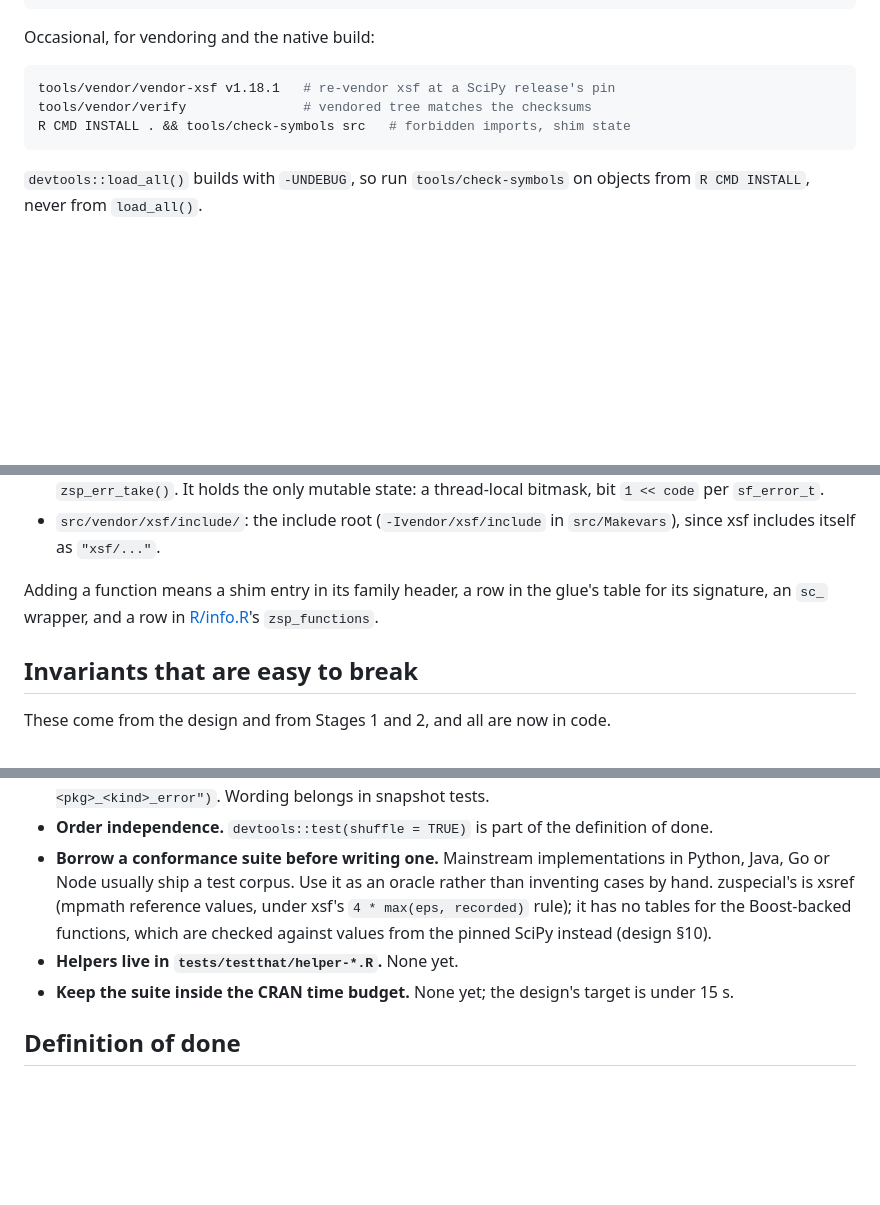
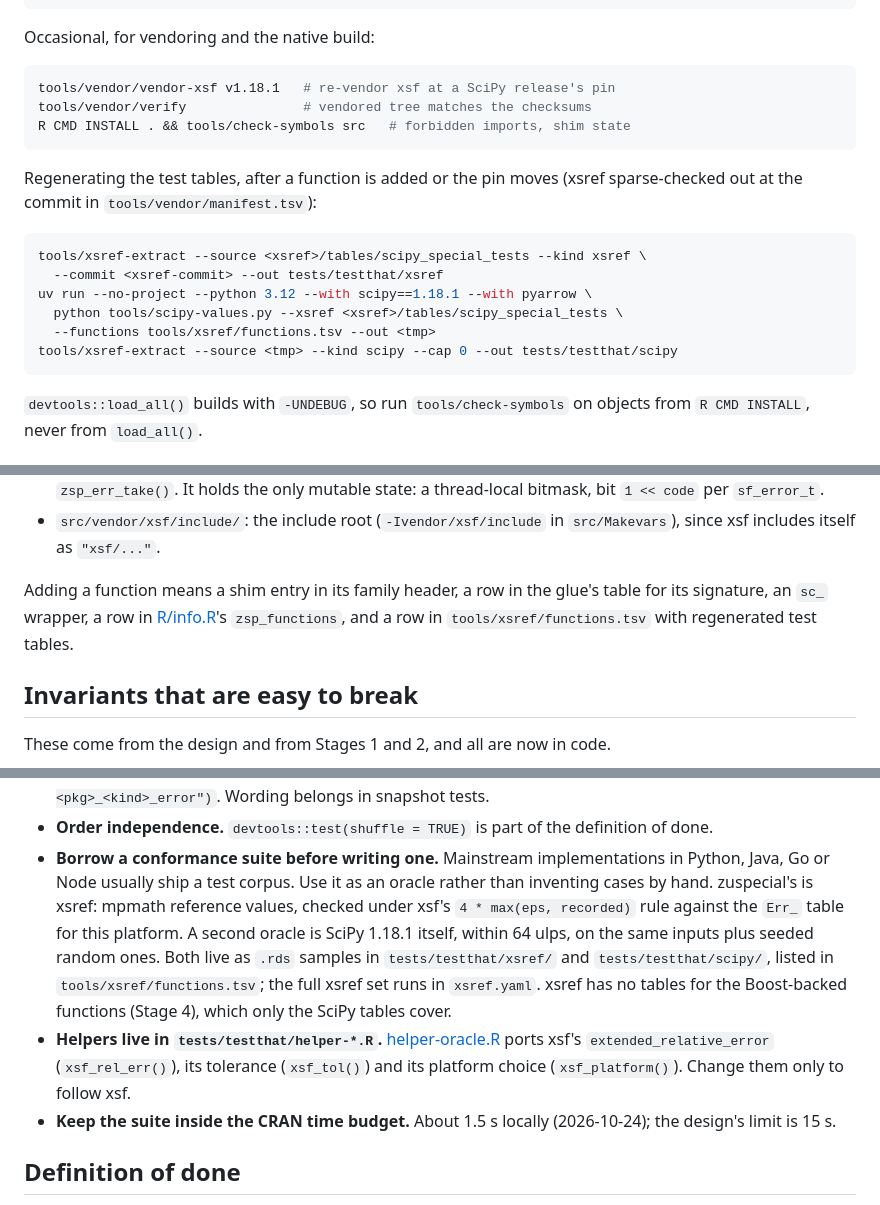
Before and after one commit to pedrobtz/zuspecial, a Markdown page: CLAUDE.md, 3 parts joined by grey strips. Rendered like a GitHub page; blank space fills up the shorter version.

Commit message:
Document the test oracles
design.md section 10 as built (xsref pin, arrow, binary tables, the
64-ulp SciPy rule and why); CLAUDE.md's testing conventions, helpers,
runtime and regeneration commands.

Co-Authored-By: Claude Opus 5.5 <noreply@anthropic.com>

````diff
--- a/CLAUDE.md
+++ b/CLAUDE.md
@@ -91,6 +91,18 @@ tools/vendor/verify               # vendored tree matches the checksums
 R CMD INSTALL . && tools/check-symbols src   # forbidden imports, shim state
 ```
 
+Regenerating the test tables, after a function is added or the pin moves
+(xsref sparse-checked out at the commit in `tools/vendor/manifest.tsv`):
+
+```sh
+tools/xsref-extract --source <xsref>/tables/scipy_special_tests --kind xsref \
+  --commit <xsref-commit> --out tests/testthat/xsref
+uv run --no-project --python 3.12 --with scipy==1.18.1 --with pyarrow \
+  python tools/scipy-values.py --xsref <xsref>/tables/scipy_special_tests \
+  --functions tools/xsref/functions.tsv --out <tmp>
+tools/xsref-extract --source <tmp> --kind scipy --cap 0 --out tests/testthat/scipy
+```
+
 `devtools::load_all()` builds with `-UNDEBUG`, so run `tools/check-symbols`
 on objects from `R CMD INSTALL`, never from `load_all()`.
 
@@ -125,8 +137,9 @@ The C++ side:
   `src/Makevars`), since xsf includes itself as `"xsf/..."`.
 
 Adding a function means a shim entry in its family header, a row in the
-glue's table for its signature, an `sc_` wrapper, and a row in
-[R/info.R](R/info.R)'s `zsp_functions`.
+glue's table for its signature, an `sc_` wrapper, a row in
+[R/info.R](R/info.R)'s `zsp_functions`, and a row in
+`tools/xsref/functions.tsv` with regenerated test tables.
 
 ## Invariants that are easy to break
 
@@ -170,12 +183,21 @@ These come from the design and from Stages 1 and 2, and all are now in code.
 - **Borrow a conformance suite before writing one.** Mainstream
   implementations in Python, Java, Go or Node usually ship a test corpus.
   Use it as an oracle rather than inventing cases by hand. zuspecial's is
-  xsref (mpmath reference values, under xsf's `4 * max(eps, recorded)`
-  rule); it has no tables for the Boost-backed functions, which are checked
-  against values from the pinned SciPy instead (design §10).
-- **Helpers live in `tests/testthat/helper-*.R`.** None yet.
-- **Keep the suite inside the CRAN time budget.** None yet; the design's
-  target is under 15 s.
+  xsref: mpmath reference values, checked under xsf's `4 * max(eps,
+  recorded)` rule against the `Err_` table for this platform. A second
+  oracle is SciPy 1.18.1 itself, within 64 ulps, on the same inputs plus
+  seeded random ones. Both live as `.rds` samples in
+  `tests/testthat/xsref/` and `tests/testthat/scipy/`, listed in
+  `tools/xsref/functions.tsv`; the full xsref set runs in `xsref.yaml`.
+  xsref has no tables for the Boost-backed functions (Stage 4), which only
+  the SciPy tables cover.
+- **Helpers live in `tests/testthat/helper-*.R`.**
+  [helper-oracle.R](tests/testthat/helper-oracle.R) ports xsf's
+  `extended_relative_error` (`xsf_rel_err()`), its tolerance
+  (`xsf_tol()`) and its platform choice (`xsf_platform()`). Change them
+  only to follow xsf.
+- **Keep the suite inside the CRAN time budget.** About 1.5 s locally
+  (2026-10-24); the design's limit is 15 s.
 
 ## Definition of done
 
````
Also changed, not shown: .agents/design.md (+18 -0 lines), .agents/roadmap.md (+1 -1 lines).
